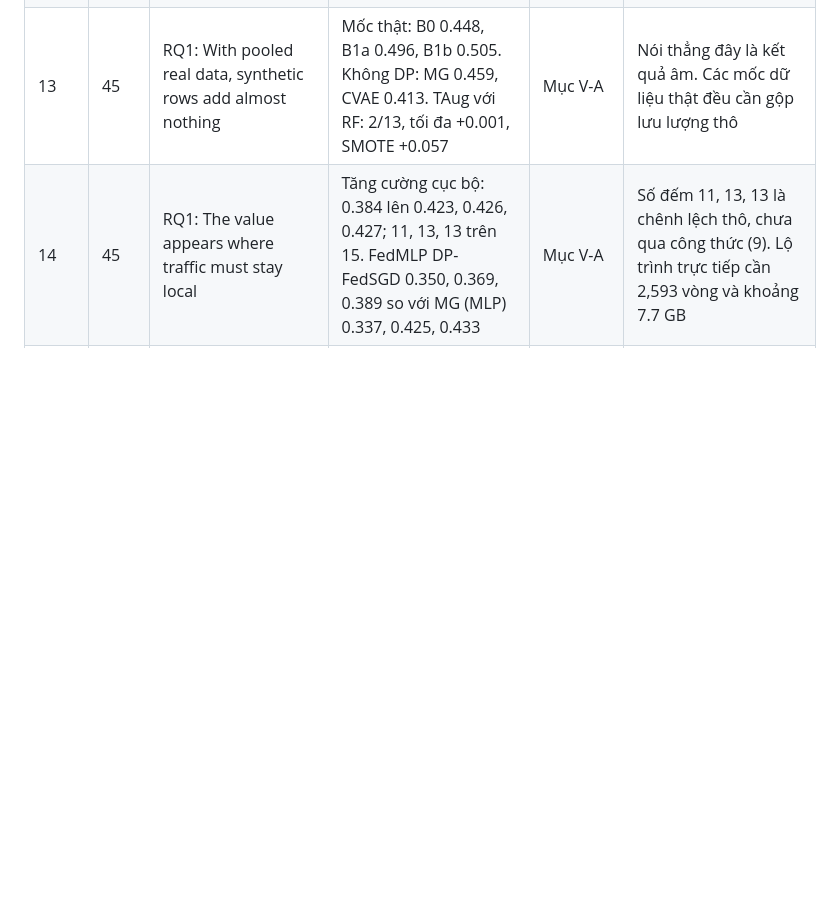
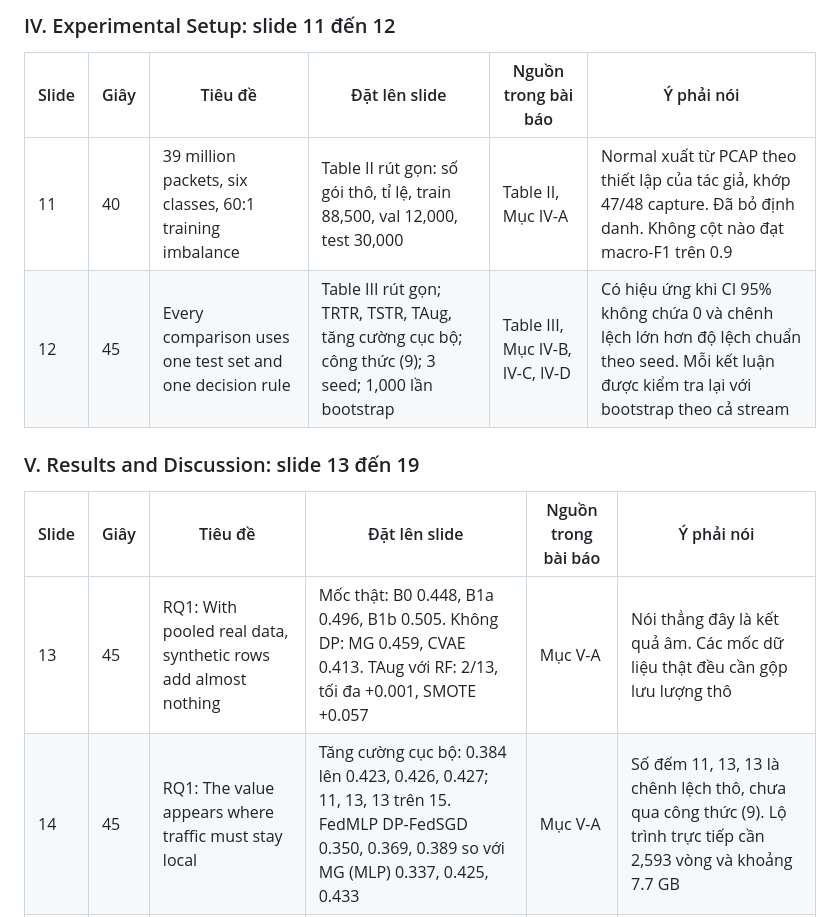
Before and after one commit to giangnsthe190021/Latex_FinalCapstone, a Markdown page: huong_dan/HUONG_DAN_LAM_SLIDE.md, the part around one of its changes. Rendered like a GitHub page; blank space fills up the shorter version.

```diff
--- a/huong_dan/HUONG_DAN_LAM_SLIDE.md
+++ b/huong_dan/HUONG_DAN_LAM_SLIDE.md
@@ -63,2 +76,13 @@ Cả bộ slide chỉ dùng đúng 4 hình của bài báo, mỗi hình một l
+### IV. Experimental Setup: slide 11 đến 12
+
+| Slide | Giây | Tiêu đề | Đặt lên slide | Nguồn trong bài báo | Ý phải nói |
+| --- | --- | --- | --- | --- | --- |
+| 11 | 40 | 39 million packets, six classes, 60:1 training imbalance | Table II rút gọn: số gói thô, tỉ lệ, train 88,500, val 12,000, test 30,000 | Table II, Mục IV-A | Normal xuất từ PCAP theo thiết lập của tác giả, khớp 47/48 capture. Đã bỏ định danh. Không cột nào đạt macro-F1 trên 0.9 |
+| 12 | 45 | Every comparison uses one test set and one decision rule | Table III rút gọn; TRTR, TSTR, TAug, tăng cường cục bộ; công thức (9); 3 seed; 1,000 lần bootstrap | Table III, Mục IV-B, IV-C, IV-D | Có hiệu ứng khi CI 95% không chứa 0 và chênh lệch lớn hơn độ lệch chuẩn theo seed. Mỗi kết luận được kiểm tra lại với bootstrap theo cả stream |
+
+### V. Results and Discussion: slide 13 đến 19
+
+| Slide | Giây | Tiêu đề | Đặt lên slide | Nguồn trong bài báo | Ý phải nói |
+| --- | --- | --- | --- | --- | --- |
 | 13 | 45 | RQ1: With pooled real data, synthetic rows add almost nothing | Mốc thật: B0 0.448, B1a 0.496, B1b 0.505. Không DP: MG 0.459, CVAE 0.413. TAug với RF: 2/13, tối đa +0.001, SMOTE +0.057 | Mục V-A | Nói thẳng đây là kết quả âm. Các mốc dữ liệu thật đều cần gộp lưu lượng thô |
 | 14 | 45 | RQ1: The value appears where traffic must stay local | Tăng cường cục bộ: 0.384 lên 0.423, 0.426, 0.427; 11, 13, 13 trên 15. FedMLP DP-FedSGD 0.350, 0.369, 0.389 so với MG (MLP) 0.337, 0.425, 0.433 | Mục V-A | Số đếm 11, 13, 13 là chênh lệch thô, chưa qua công thức (9). Lộ trình trực tiếp cần 2,593 vòng và khoảng 7.7 GB |
```
Also changed, not shown: other parts of huong_dan/HUONG_DAN_LAM_SLIDE.md (+49 -30 lines).
